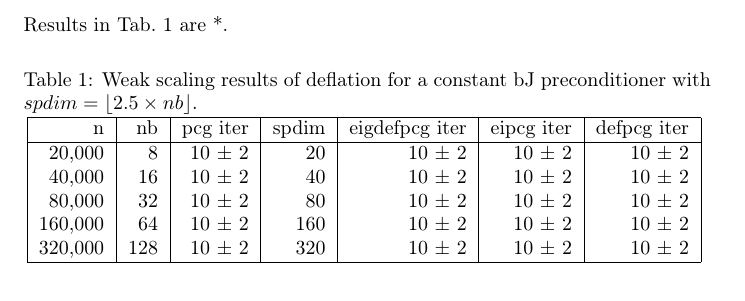
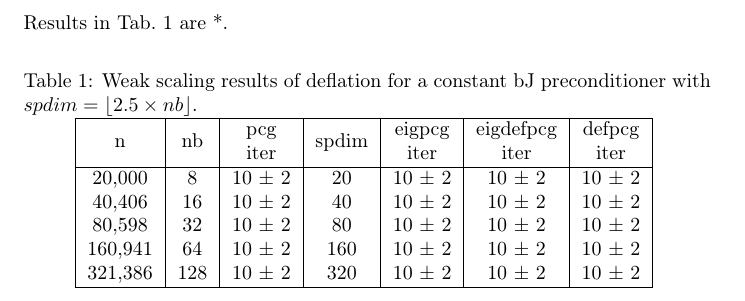
Before and after one commit to venkovic/julia-phd-krylov-spdes, a LaTeX document (results/deflation-mcmc/deflation-mcmc-results.tex): part of page 1 of 3, cut so that both start at the same text. Compiled offline with pdfLaTeX.

Commit message:
Started filling tables.

```diff
--- a/results/deflation-mcmc/deflation-mcmc-results.tex
+++ b/results/deflation-mcmc/deflation-mcmc-results.tex
@@ -2,6 +2,7 @@
 \usepackage{blindtext}
 \usepackage[T1]{fontenc}
 \usepackage[utf8]{inputenc}
+\usepackage{makecell}
 
 \title{Deflation results with MCMC}
 %\author{Gubert Farnsworth}
@@ -31,17 +32,17 @@ Results in Tab.~\ref{Tab:005} are *.
 \begin{table}[ht]
 	\caption{Weak scaling results of deflation for a constant bJ preconditioner with $spdim=\lfloor 2.5 \times nb\rfloor$.}
 	\centering
-	\begin{tabular}{|r|r|r|r|r|r|r|}
+	\begin{tabular}{|c|c|c|c|c|c|c|}
 		%\hline
 		%\multicolumn{4}{|c|}{Country List} \\
 		\hline
-		n & nb & pcg iter & spdim & eigdefpcg iter & eipcg iter & defpcg iter\\
+		n & nb & \makecell{pcg\\ iter} & spdim & \makecell{eigpcg\\ iter} & \makecell{eigdefpcg\\ iter} & \makecell{defpcg\\ iter}\\
 		\hline
 		20,000  &   8 & 10 $\pm$ 2 & 20 & 10 $\pm$ 2 & 10 $\pm$ 2 & 10 $\pm$ 2 \\
-		40,000  &  16 & 10 $\pm$ 2 & 40 & 10 $\pm$ 2 & 10 $\pm$ 2 & 10 $\pm$ 2 \\
-		80,000  &  32 & 10 $\pm$ 2 & 80 & 10 $\pm$ 2 & 10 $\pm$ 2 & 10 $\pm$ 2 \\
-		160,000 &  64 & 10 $\pm$ 2 & 160 & 10 $\pm$ 2 & 10 $\pm$ 2 & 10 $\pm$ 2 \\
-		320,000 & 128 & 10 $\pm$ 2 & 320 & 10 $\pm$ 2 & 10 $\pm$ 2 & 10 $\pm$ 2 \\
+		40,406  &  16 & 10 $\pm$ 2 & 40 & 10 $\pm$ 2 & 10 $\pm$ 2 & 10 $\pm$ 2 \\
+		80,598  &  32 & 10 $\pm$ 2 & 80 & 10 $\pm$ 2 & 10 $\pm$ 2 & 10 $\pm$ 2 \\
+		160,941 &  64 & 10 $\pm$ 2 & 160 & 10 $\pm$ 2 & 10 $\pm$ 2 & 10 $\pm$ 2 \\
+		321,386 & 128 & 10 $\pm$ 2 & 320 & 10 $\pm$ 2 & 10 $\pm$ 2 & 10 $\pm$ 2 \\
 		\hline
 	\end{tabular}
 	\label{Tab:005}
```
